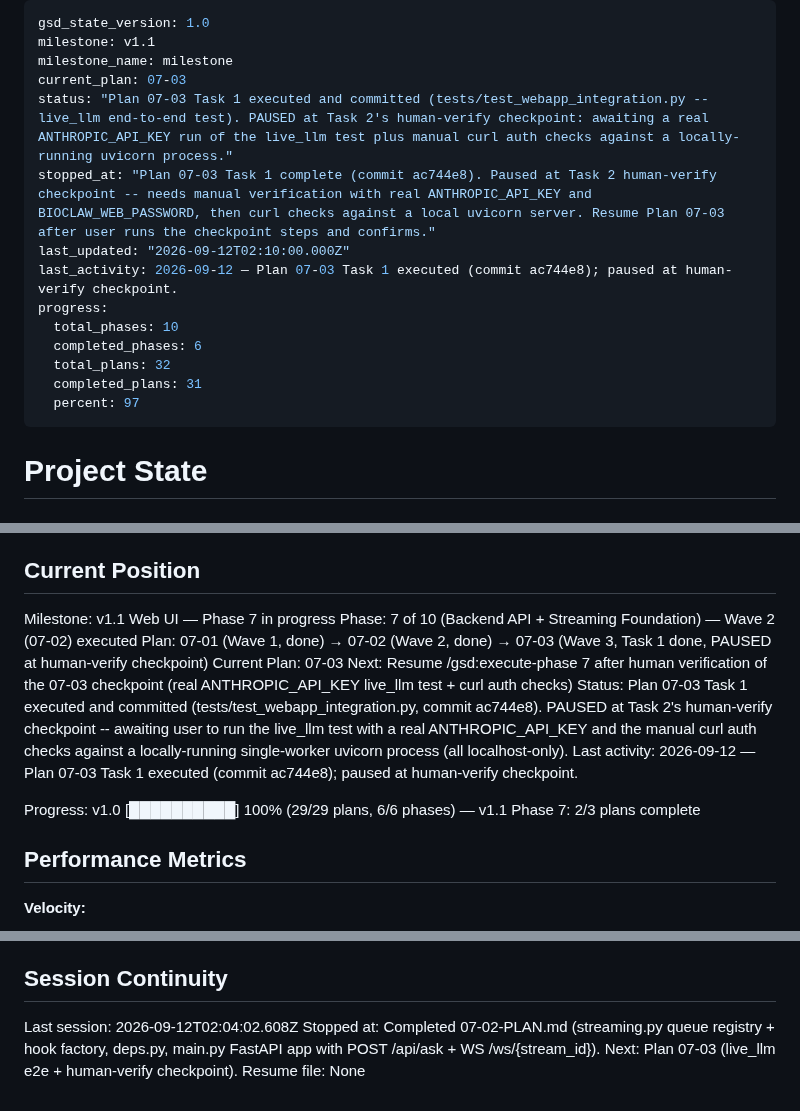
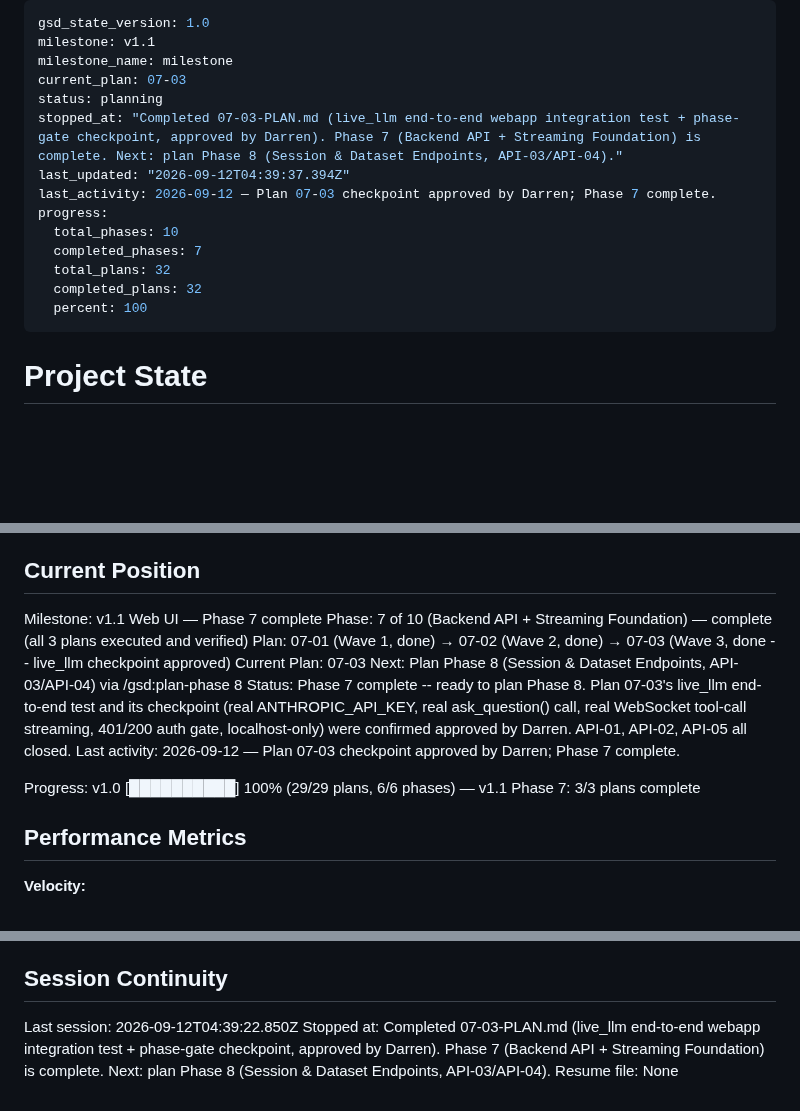
Before and after one commit to tjcrowley/bioclaw, a Markdown page: .planning/STATE.md, 3 parts joined by grey strips. Drawn GitHub-style; blank space fills up the shorter version.

Commit message:
docs(07-03): complete live_llm e2e + checkpoint plan, close out Phase 7

```diff
--- a/.planning/STATE.md
+++ b/.planning/STATE.md
@@ -3,16 +3,16 @@ gsd_state_version: 1.0
 milestone: v1.1
 milestone_name: milestone
 current_plan: 07-03
-status: "Plan 07-03 Task 1 executed and committed (tests/test_webapp_integration.py -- live_llm end-to-end test). PAUSED at Task 2's human-verify checkpoint: awaiting a real ANTHROPIC_API_KEY run of the live_llm test plus manual curl auth checks against a locally-running uvicorn process."
-stopped_at: "Plan 07-03 Task 1 complete (commit ac744e8). Paused at Task 2 human-verify checkpoint -- needs manual verification with real ANTHROPIC_API_KEY and BIOCLAW_WEB_PASSWORD, then curl checks against a local uvicorn server. Resume Plan 07-03 after user runs the checkpoint steps and confirms."
-last_updated: "2026-09-12T02:10:00.000Z"
-last_activity: 2026-09-12 — Plan 07-03 Task 1 executed (commit ac744e8); paused at human-verify checkpoint.
+status: planning
+stopped_at: "Completed 07-03-PLAN.md (live_llm end-to-end webapp integration test + phase-gate checkpoint, approved by Darren). Phase 7 (Backend API + Streaming Foundation) is complete. Next: plan Phase 8 (Session & Dataset Endpoints, API-03/API-04)."
+last_updated: "2026-09-12T04:39:37.394Z"
+last_activity: 2026-09-12 — Plan 07-03 checkpoint approved by Darren; Phase 7 complete.
 progress:
   total_phases: 10
-  completed_phases: 6
+  completed_phases: 7
   total_plans: 32
-  completed_plans: 31
-  percent: 97
+  completed_plans: 32
+  percent: 100
 ---
 
 # Project State
@@ -26,15 +26,15 @@ See: .planning/PROJECT.md (updated 2026-09-11)
 
 ## Current Position
 
-Milestone: v1.1 Web UI — Phase 7 in progress
-Phase: 7 of 10 (Backend API + Streaming Foundation) — Wave 2 (07-02) executed
-Plan: 07-01 (Wave 1, done) → 07-02 (Wave 2, done) → 07-03 (Wave 3, Task 1 done, PAUSED at human-verify checkpoint)
+Milestone: v1.1 Web UI — Phase 7 complete
+Phase: 7 of 10 (Backend API + Streaming Foundation) — complete (all 3 plans executed and verified)
+Plan: 07-01 (Wave 1, done) → 07-02 (Wave 2, done) → 07-03 (Wave 3, done -- live_llm checkpoint approved)
 Current Plan: 07-03
-Next: Resume /gsd:execute-phase 7 after human verification of the 07-03 checkpoint (real ANTHROPIC_API_KEY live_llm test + curl auth checks)
-Status: Plan 07-03 Task 1 executed and committed (tests/test_webapp_integration.py, commit ac744e8). PAUSED at Task 2's human-verify checkpoint -- awaiting user to run the live_llm test with a real ANTHROPIC_API_KEY and the manual curl auth checks against a locally-running single-worker uvicorn process (all localhost-only).
-Last activity: 2026-09-12 — Plan 07-03 Task 1 executed (commit ac744e8); paused at human-verify checkpoint.
+Next: Plan Phase 8 (Session & Dataset Endpoints, API-03/API-04) via /gsd:plan-phase 8
+Status: Phase 7 complete -- ready to plan Phase 8. Plan 07-03's live_llm end-to-end test and its checkpoint (real ANTHROPIC_API_KEY, real ask_question() call, real WebSocket tool-call streaming, 401/200 auth gate, localhost-only) were confirmed approved by Darren. API-01, API-02, API-05 all closed.
+Last activity: 2026-09-12 — Plan 07-03 checkpoint approved by Darren; Phase 7 complete.
 
-Progress: v1.0 [██████████] 100% (29/29 plans, 6/6 phases) — v1.1 Phase 7: 2/3 plans complete
+Progress: v1.0 [██████████] 100% (29/29 plans, 6/6 phases) — v1.1 Phase 7: 3/3 plans complete
 
 ## Performance Metrics
 
@@ -152,6 +154,6 @@ v1.1 (Web UI) requirements (14, 100% mapped) and roadmap (phases 7-10) are defin
 
 ## Session Continuity
 
-Last session: 2026-09-12T02:04:02.608Z
-Stopped at: Completed 07-02-PLAN.md (streaming.py queue registry + hook factory, deps.py, main.py FastAPI app with POST /api/ask + WS /ws/{stream_id}). Next: Plan 07-03 (live_llm e2e + human-verify checkpoint).
+Last session: 2026-09-12T04:39:22.850Z
+Stopped at: Completed 07-03-PLAN.md (live_llm end-to-end webapp integration test + phase-gate checkpoint, approved by Darren). Phase 7 (Backend API + Streaming Foundation) is complete. Next: plan Phase 8 (Session & Dataset Endpoints, API-03/API-04).
 Resume file: None
```
Also changed, not shown: other parts of .planning/STATE.md (+3 -1 lines), .planning/ROADMAP.md (+3 -3 lines), 1 other file.
